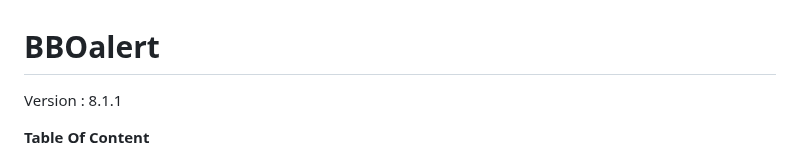
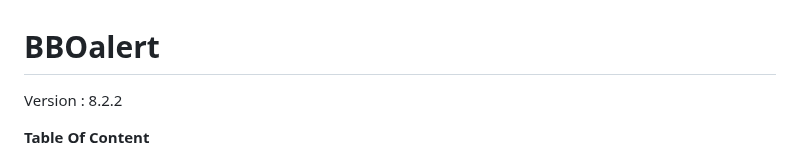
Before and after one commit to stanmaz/BBOalert, a Markdown page: README.md, the part around the change. GitHub-like rendering.

```diff
--- a/README.md
+++ b/README.md
@@ -1,6 +1,6 @@
 # BBOalert
 
-Version : 8.1.1
+Version : 8.2.2
 
 **Table Of Content**
 
```
